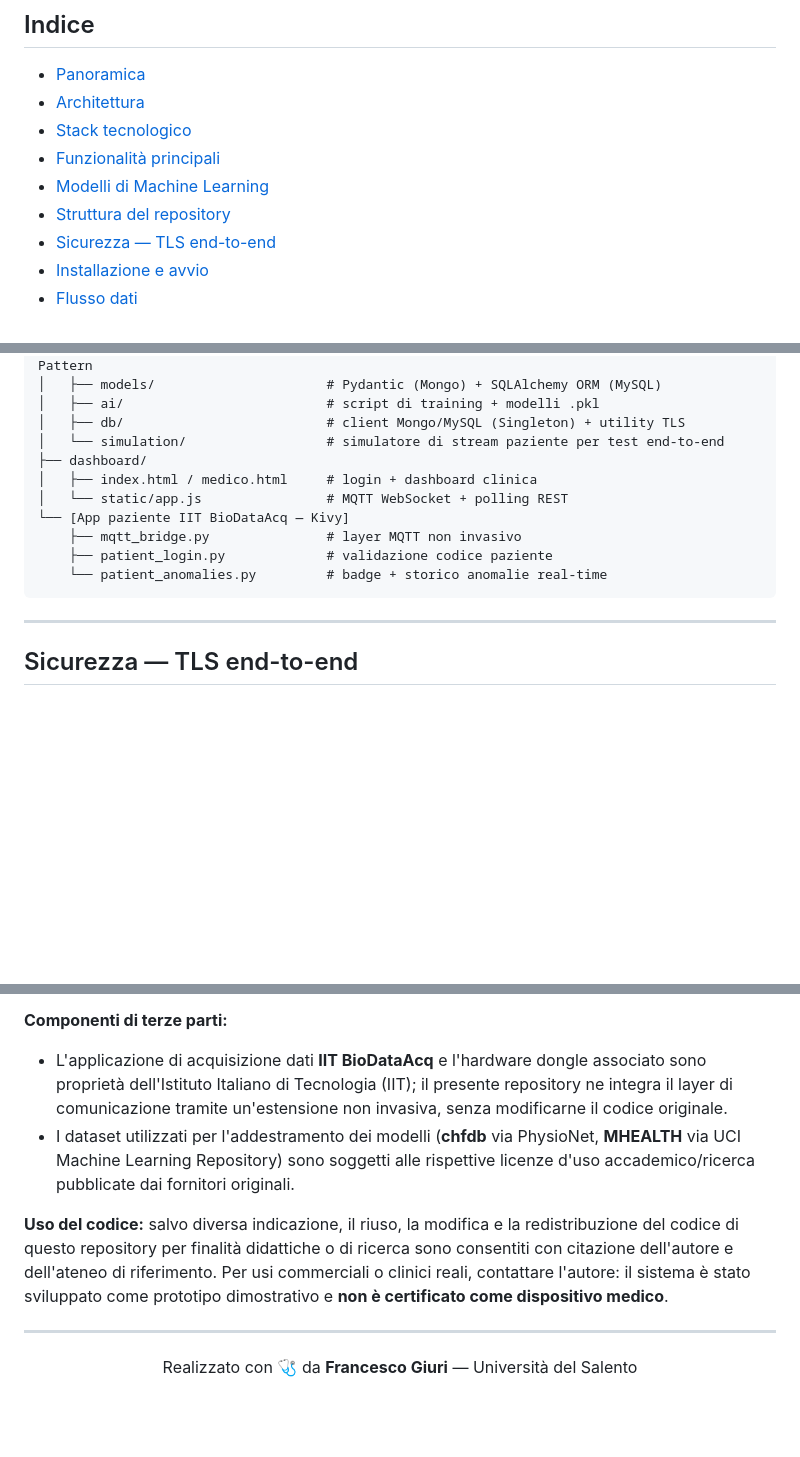
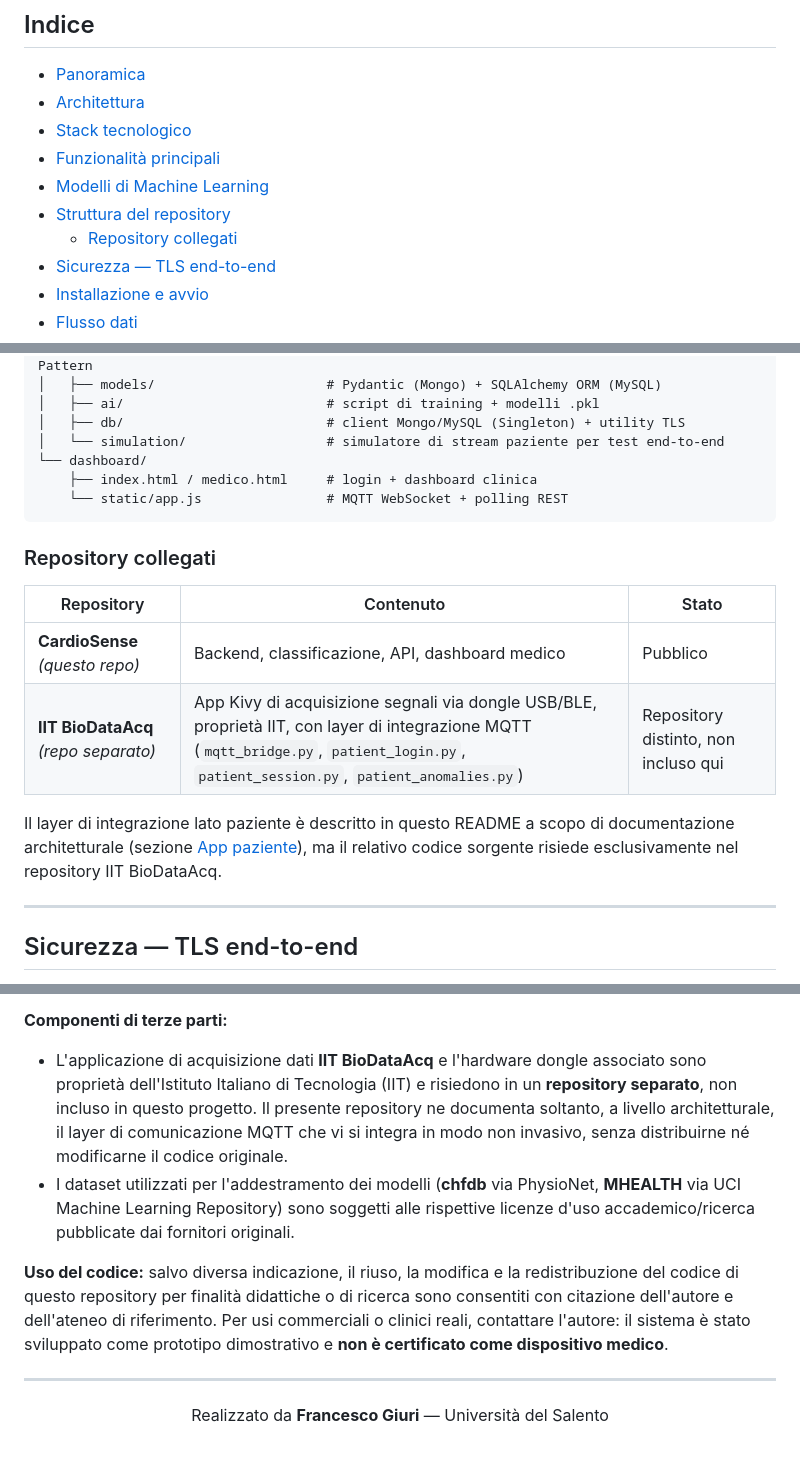
Before and after one commit to UniSalento-IDALab-IoTCourse-2025-2026/wot-project-2025-2026-backend-giuri, a Markdown page: README.md, 3 parts joined by grey strips. GitHub-like rendering; blank space fills up the shorter version.

````diff
--- a/README.md
+++ b/README.md
@@ -28,6 +28,7 @@
 - [Funzionalità principali](#funzionalità-principali)
 - [Modelli di Machine Learning](#modelli-di-machine-learning)
 - [Struttura del repository](#struttura-del-repository)
+  - [Repository collegati](#repository-collegati)
 - [Sicurezza — TLS end-to-end](#sicurezza--tls-end-to-end)
 - [Installazione e avvio](#installazione-e-avvio)
 - [Flusso dati](#flusso-dati)
@@ -163,14 +172,19 @@ cardiosense/
 │   ├── ai/                          # script di training + modelli .pkl
 │   ├── db/                          # client Mongo/MySQL (Singleton) + utility TLS
 │   └── simulation/                  # simulatore di stream paziente per test end-to-end
-├── dashboard/
-│   ├── index.html / medico.html     # login + dashboard clinica
-│   └── static/app.js                # MQTT WebSocket + polling REST
-└── [App paziente IIT BioDataAcq — Kivy]
-    ├── mqtt_bridge.py               # layer MQTT non invasivo
-    ├── patient_login.py             # validazione codice paziente
-    └── patient_anomalies.py         # badge + storico anomalie real-time
+└── dashboard/
+    ├── index.html / medico.html     # login + dashboard clinica
+    └── static/app.js                # MQTT WebSocket + polling REST
 ```
+
+### Repository collegati
+
+| Repository | Contenuto | Stato |
+|---|---|---|
+| **CardioSense** *(questo repo)* | Backend, classificazione, API, dashboard medico | Pubblico |
+| **IIT BioDataAcq** *(repo separato)* | App Kivy di acquisizione segnali via dongle USB/BLE, proprietà IIT, con layer di integrazione MQTT (`mqtt_bridge.py`, `patient_login.py`, `patient_session.py`, `patient_anomalies.py`) | Repository distinto, non incluso qui |
+
+Il layer di integrazione lato paziente è descritto in questo README a scopo di documentazione architetturale (sezione [App paziente](#app-paziente)), ma il relativo codice sorgente risiede esclusivamente nel repository IIT BioDataAcq.
 
 ---
 
@@ -313,7 +335,7 @@ Sviluppato in collaborazione con:
 Questo progetto è stato realizzato a scopo accademico nell'ambito di un percorso di tesi/elaborato universitario. Il codice è reso pubblico a fini di documentazione, valutazione didattica e condivisione di conoscenza.
 
 **Componenti di terze parti:**
-- L'applicazione di acquisizione dati **IIT BioDataAcq** e l'hardware dongle associato sono proprietà dell'Istituto Italiano di Tecnologia (IIT); il presente repository ne integra il layer di comunicazione tramite un'estensione non invasiva, senza modificarne il codice originale.
+- L'applicazione di acquisizione dati **IIT BioDataAcq** e l'hardware dongle associato sono proprietà dell'Istituto Italiano di Tecnologia (IIT) e risiedono in un **repository separato**, non incluso in questo progetto. Il presente repository ne documenta soltanto, a livello architetturale, il layer di comunicazione MQTT che vi si integra in modo non invasivo, senza distribuirne né modificarne il codice originale.
 - I dataset utilizzati per l'addestramento dei modelli (**chfdb** via PhysioNet, **MHEALTH** via UCI Machine Learning Repository) sono soggetti alle rispettive licenze d'uso accademico/ricerca pubblicate dai fornitori originali.
 
 **Uso del codice:** salvo diversa indicazione, il riuso, la modifica e la redistribuzione del codice di questo repository per finalità didattiche o di ricerca sono consentiti con citazione dell'autore e dell'ateneo di riferimento. Per usi commerciali o clinici reali, contattare l'autore: il sistema è stato sviluppato come prototipo dimostrativo e **non è certificato come dispositivo medico**.
@@ -322,6 +344,6 @@ Questo progetto è stato realizzato a scopo accademico nell'ambito di un percors
 
 <div align="center">
 
-Realizzato con 🩺 da **Francesco Giuri** — Università del Salento
+Realizzato da **Francesco Giuri** — Università del Salento
 
 </div>
````
Also changed, not shown: other parts of README.md (+50 -34 lines).
